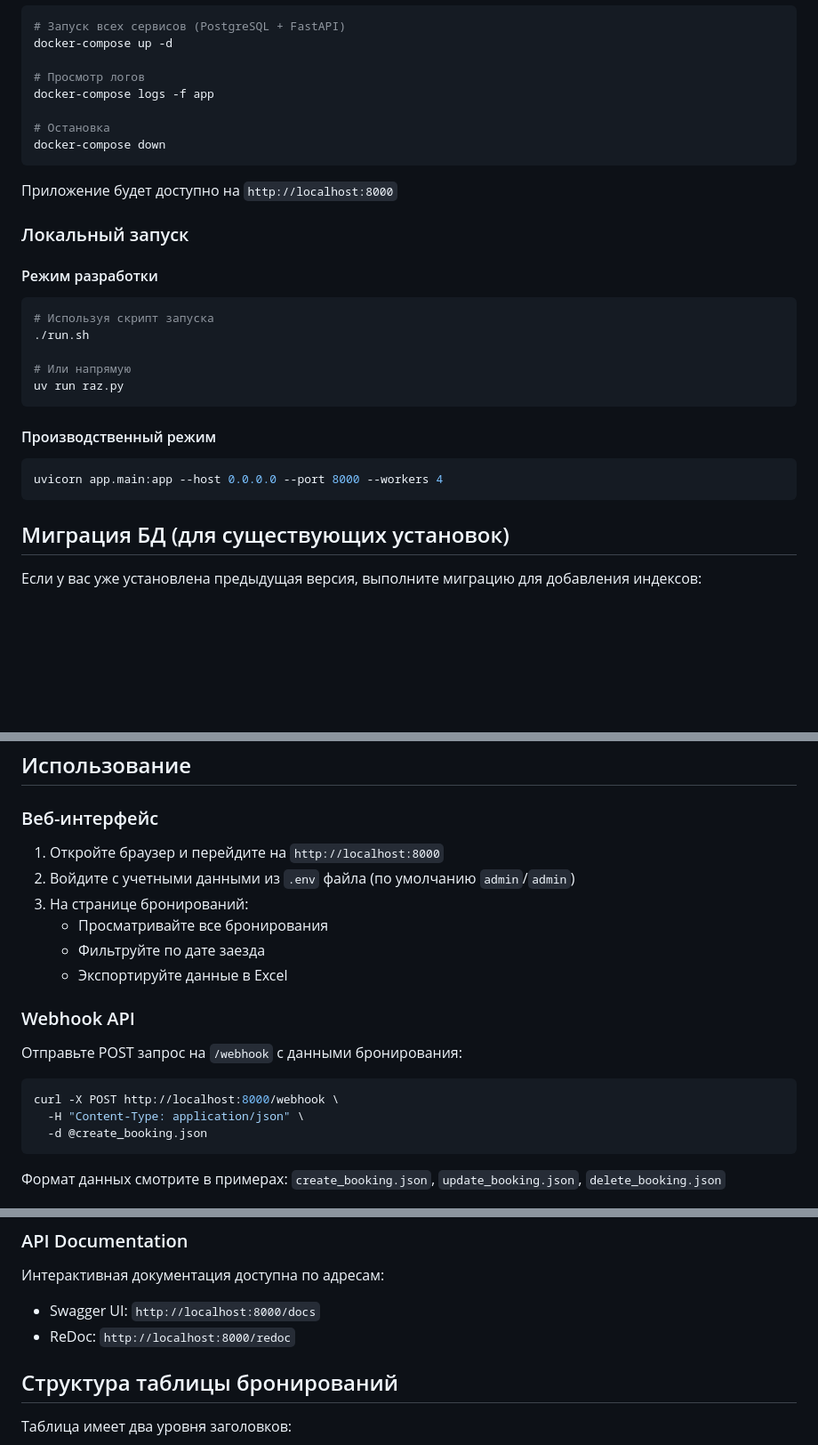
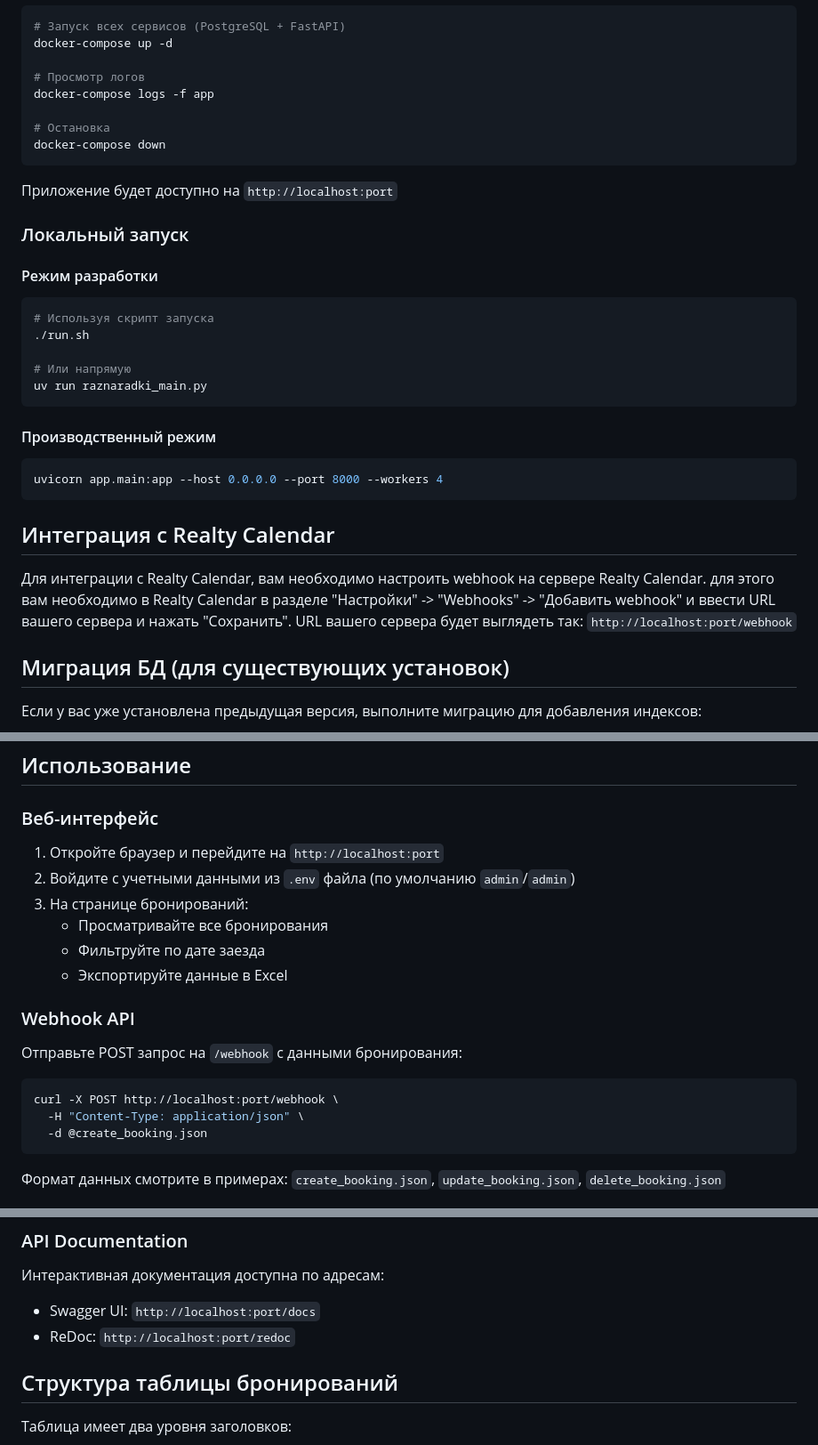
Before and after one commit to darkClaw921/raznaradki_realty_calendar, a Markdown page: README.md, 3 parts joined by grey strips. Shown: that part at 89% size. GitHub-like rendering; blank space fills up the shorter version.

````diff
--- a/README.md
+++ b/README.md
@@ -74,7 +63,7 @@ docker-compose logs -f app
 docker-compose down
 ```
 
-Приложение будет доступно на `http://localhost:8000`
+Приложение будет доступно на `http://localhost:port`
 
 ### Локальный запуск
 
@@ -85,7 +74,7 @@ docker-compose down
 ./run.sh
 
 # Или напрямую
-uv run raz.py
+uv run raznaradki_main.py
 ```
 
 #### Производственный режим
@@ -93,6 +82,16 @@ uv run raz.py
 ```bash
 uvicorn app.main:app --host 0.0.0.0 --port 8000 --workers 4
 ```
+
+
+## Интеграция с Realty Calendar
+
+Для интеграции с Realty Calendar, вам необходимо настроить webhook на сервере Realty Calendar.
+для этого вам необходимо в Realty Calendar в разделе "Настройки" -> "Webhooks" -> "Добавить webhook" и ввести URL вашего сервера и нажать "Сохранить".
+URL вашего сервера будет выглядеть так: `http://localhost:port/webhook`
+
+
+
 
 ## Миграция БД (для существующих установок)
 
@@ -108,7 +107,7 @@ uv run python add_indexes_migration.py
 
 ### Веб-интерфейс
 
-1. Откройте браузер и перейдите на `http://localhost:8000`
+1. Откройте браузер и перейдите на `http://localhost:port`
 2. Войдите с учетными данными из `.env` файла (по умолчанию `admin`/`admin`)
 3. На странице бронирований:
    - Просматривайте все бронирования
@@ -120,7 +119,7 @@ uv run python add_indexes_migration.py
 Отправьте POST запрос на `/webhook` с данными бронирования:
 
 ```bash
-curl -X POST http://localhost:8000/webhook \
+curl -X POST http://localhost:port/webhook \
   -H "Content-Type: application/json" \
   -d @create_booking.json
 ```
@@ -138,8 +137,8 @@ curl -X POST http://localhost:8000/webhook \
 ### API Documentation
 
 Интерактивная документация доступна по адресам:
-- Swagger UI: `http://localhost:8000/docs`
-- ReDoc: `http://localhost:8000/redoc`
+- Swagger UI: `http://localhost:port/docs`
+- ReDoc: `http://localhost:port/redoc`
 
 ## Структура таблицы бронирований
 
````
Also changed, not shown: other parts of README.md (+10 -21 lines), main_dashboard.png (added), 1 other file.
